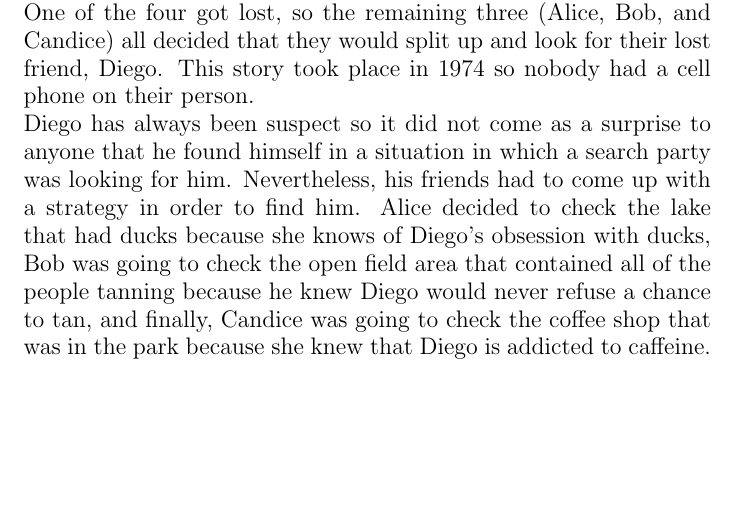
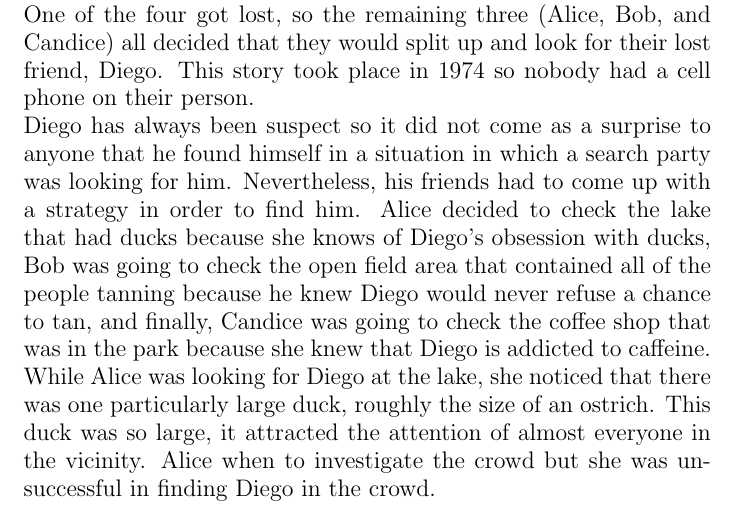
Before and after one commit to oelbarmawi/AdventureStory, a LaTeX document (main.tex): part of the page, cut so that both start at the same text, the shorter picture padded with empty space. Compiled offline with pdfLaTeX.

Commit message:
Added Alice's duck story

```diff
--- a/main.tex
+++ b/main.tex
@@ -7,5 +7,5 @@
 \large{Adventure Story} \\ \\
 This is a story about four friends who took a walk in the park. One of the four got lost, so the remaining three (Alice, Bob, and Candice) all decided that they would split up and look for their lost friend, Diego. This story took place in 1974 so nobody had a cell phone on their person.\\
 Diego has always been suspect so it did not come as a surprise to anyone that he found himself in a situation in which a search party was looking for him. Nevertheless, his friends had to come up with a strategy in order to find him. Alice decided to check the lake that had ducks because she knows of Diego's obsession with ducks, Bob was going to check the open field area that contained all of the people tanning because he knew Diego would never refuse a chance to tan, and finally, Candice was going to check the coffee shop that was in the park because she knew that Diego is addicted to caffeine.\\
-
+While Alice was looking for Diego at the lake, she noticed that there was one particularly large duck, roughly the size of an ostrich. This duck was so large, it attracted the attention of almost everyone in the vicinity. Alice when to investigate the crowd but she was unsuccessful in finding Diego in the crowd.
 \end{document}
```
